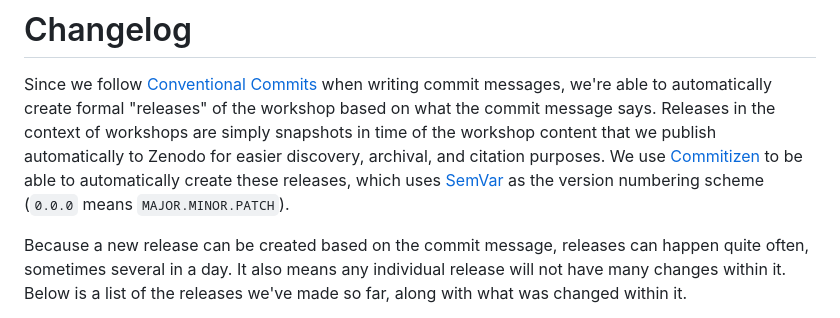
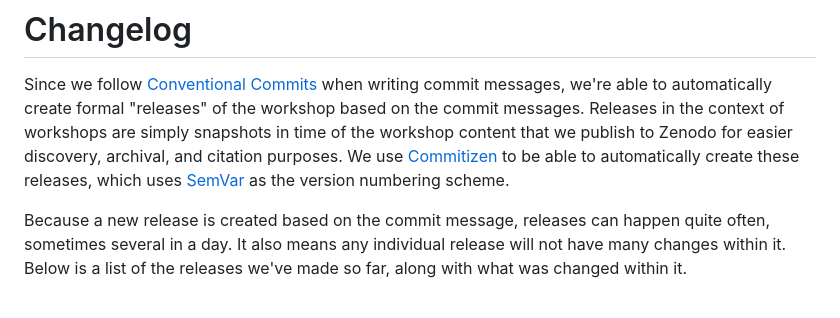
Before and after one commit to rostools/github-intro, a Markdown page: CHANGELOG.md, the part around the change. Rendered like a GitHub page.

Commit message:
refactor: :pencil2: edits from review
Co-authored-by: Signe Kirk Brødbæk <40836345+signekb@users.noreply.github.com>

```diff
--- a/CHANGELOG.md
+++ b/CHANGELOG.md
@@ -3,16 +3,15 @@
 Since we follow [Conventional
 Commits](https://decisions.seedcase-project.org/why-conventional-commits)
 when writing commit messages, we're able to automatically create formal
-"releases" of the workshop based on what the commit message says.
+"releases" of the workshop based on the commit messages.
 Releases in the context of workshops are simply snapshots in time of the
-workshop content that we publish automatically to Zenodo for easier
+workshop content that we publish to Zenodo for easier
 discovery, archival, and citation purposes. We use
 [Commitizen](https://decisions.seedcase-project.org/why-semantic-release-with-commitizen)
 to be able to automatically create these releases, which uses
-[SemVar](https://semverdoc.org) as the version numbering scheme (`0.0.0`
-means `MAJOR.MINOR.PATCH`).
+[SemVar](https://semverdoc.org) as the version numbering scheme.
 
-Because a new release can be created based on the commit message,
+Because a new release is created based on the commit message,
 releases can happen quite often, sometimes several in a day. It also
 means any individual release will not have many changes within it. Below
 is a list of the releases we've made so far, along with what was changed
```
